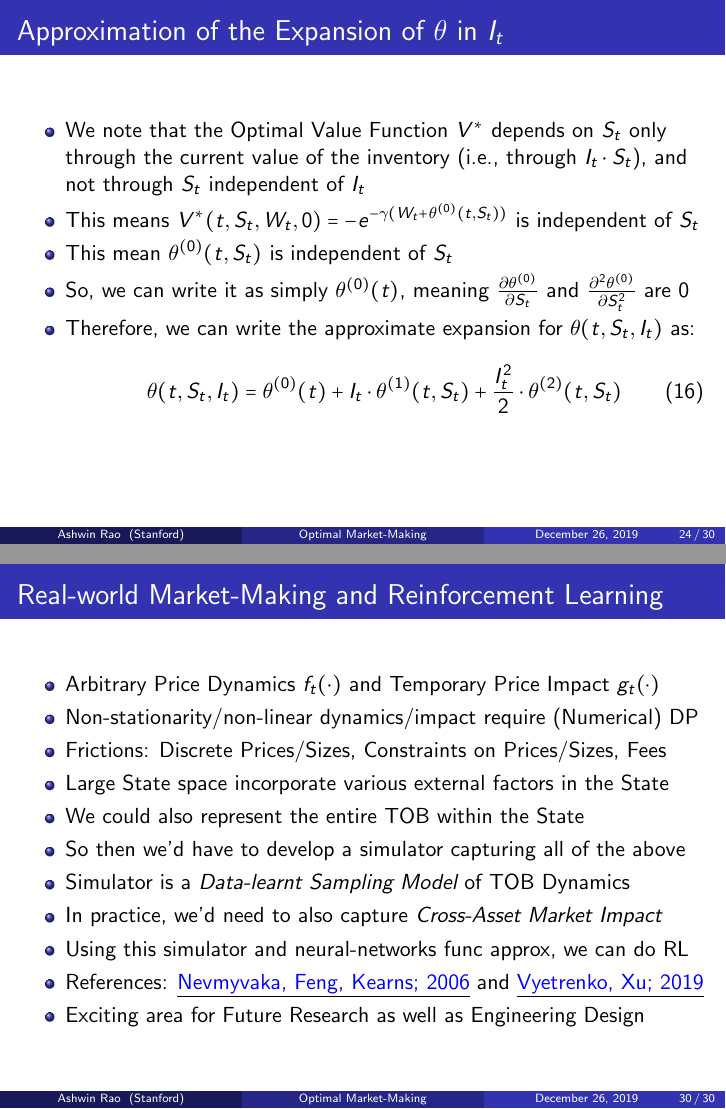
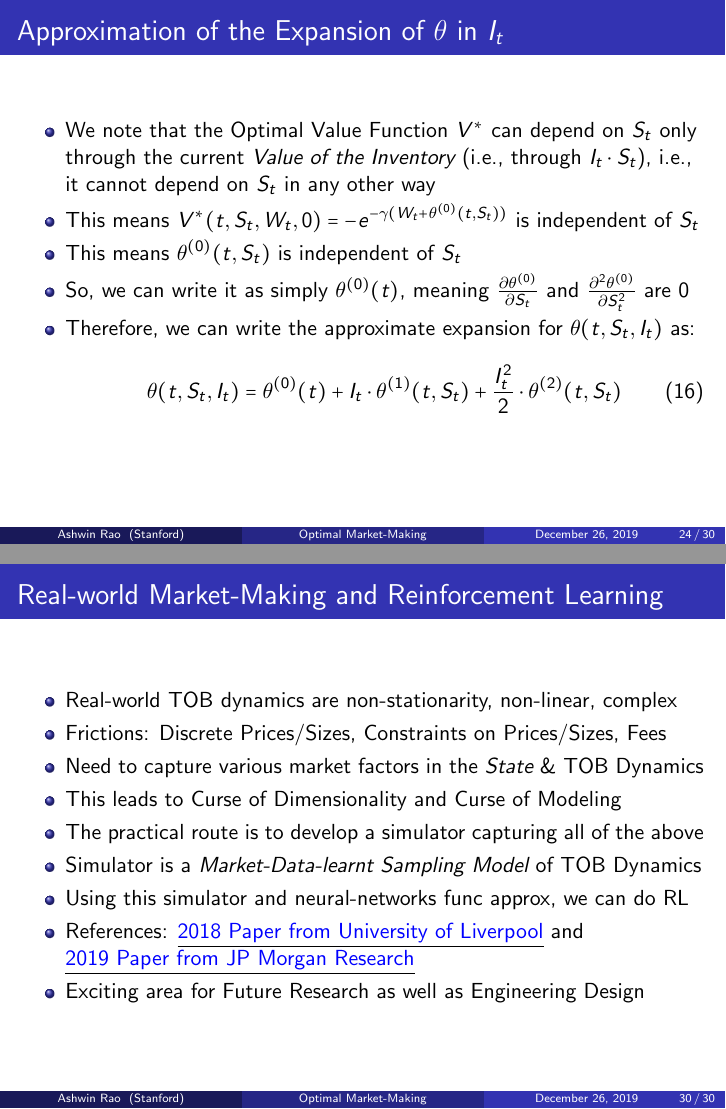
Before and after one commit to coverdrive/technical-documents, LaTeX slides (finance/cme241/MarketMaking.tex): pages 24 and 30 of 30, joined at a grey line. Compiled offline with pdfLaTeX.

Commit message:
first completed version

```diff
--- a/finance/cme241/MarketMaking.tex
+++ b/finance/cme241/MarketMaking.tex
@@ -526,9 +526,9 @@ $$\theta(t,S_t,I_t) \approx \theta^{(0)}(t,S_t) + I_t \cdot \theta^{(1)}(t,S_t)
 \frametitle{Approximation of the Expansion of $\theta$ in $I_t$}
 \pause
 \begin{itemize}[<+->]
-\item We note that the Optimal Value Function $V^*$ depends on $S_t$ only through the current value of the inventory (i.e., through $I_t \cdot S_t$), and not through $S_t$ independent of $I_t$
+\item We note that the Optimal Value Function $V^*$ can depend on $S_t$ only through the current {\em Value of the Inventory} (i.e., through $I_t \cdot S_t$), i.e., it cannot depend on $S_t$ in any other way
 \item This means $V^*(t,S_t,W_t,0) = -e^{-\gamma(W_t + \theta^{(0)}(t,S_t))}$ is independent of $S_t$
-\item This mean $\theta^{(0)}(t,S_t)$ is independent of $S_t$
+\item This means $\theta^{(0)}(t,S_t)$ is independent of $S_t$
 \item So, we can write it as simply $\theta^{(0)}(t)$, meaning $\pderiv{\theta^{(0)}}{S_t}$ and $\pderiv[2]{\theta^{(0)}}{S_t}$ are 0
 \item Therefore, we can write the approximate expansion for $\theta(t,S_t,I_t)$ as:
 \begin{equation}
@@ -652,16 +649,15 @@ $$\mbox{ Inner Spreads } Q_t^{(a)} - Q_t^{(m)} = Q_t^{(m)} - Q_t^{(b)} = \frac {
 \frametitle{Real-world Market-Making and Reinforcement Learning}
 \pause
 \begin{itemize}[<+->]
-\item Arbitrary Price Dynamics $f_t(\cdot)$ and Temporary Price Impact $g_t(\cdot)$
-\item Non-stationarity/non-linear dynamics/impact require (Numerical) DP
+\item Real-world TOB dynamics are non-stationarity, non-linear, complex
 \item Frictions: Discrete Prices/Sizes, Constraints on Prices/Sizes, Fees
-\item Large State space incorporate various external factors in the State
-\item We could also represent the entire TOB within the State
-\item So then we'd have to develop a simulator capturing all of the above
-\item Simulator is a {\em Data-learnt Sampling Model} of TOB Dynamics
-\item In practice, we'd need to also capture {\em Cross-Asset Market Impact}
+\item Need to capture various market factors in the {\em State} \& TOB Dynamics
+\item This leads to Curse of Dimensionality and Curse of Modeling
+\item The practical route is to develop a simulator capturing all of the above
+\item Simulator is a {\em Market-Data-learnt Sampling Model} of TOB Dynamics
 \item Using this simulator and neural-networks func approx, we can do RL
-\item References: \href{https://www.cis.upenn.edu/~mkearns/papers/rlexec.pdf}{\underline{\textcolor{blue}{Nevmyvaka, Feng, Kearns; 2006}}} and \href{https://arxiv.org/pdf/1906.02312.pdf}{\underline{\textcolor{blue}{Vyetrenko, Xu; 2019}}}
+\item References: \href{https://arxiv.org/pdf/1804.04216.pdf}{\underline{\textcolor{blue}{2018 Paper from University of Liverpool}}} and
+\href{https://arxiv.org/pdf/1911.05892.pdf}{\underline{\textcolor{blue}{2019 Paper from JP Morgan Research}}}
 \item Exciting area for Future Research as well as Engineering Design
 \end{itemize}
 \end{frame}
```
Also changed, not shown: finance/cme241/MarketMaking.pdf, finance/cme241/MarketMaking.tex (7 more changed lines).
